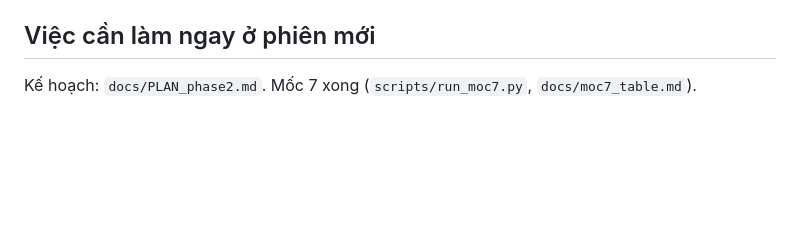
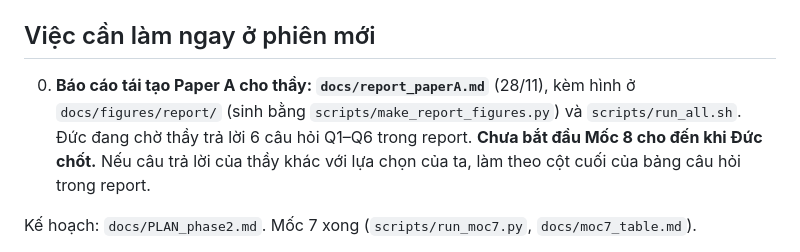
Before and after one commit to tominhducsp17-glitch/Bearing_collision_avoidance, a Markdown page: docs/HANDOFF.md, the part around the change. Drawn GitHub-style; blank space fills up the shorter version.

```diff
--- a/docs/HANDOFF.md
+++ b/docs/HANDOFF.md
@@ -31,6 +31,8 @@
 
 ## Việc cần làm ngay ở phiên mới
 
+0. **Báo cáo tái tạo Paper A cho thầy: `docs/report_paperA.md`** (28/11), kèm hình ở `docs/figures/report/` (sinh bằng `scripts/make_report_figures.py`) và `scripts/run_all.sh`. Đức đang chờ thầy trả lời 6 câu hỏi Q1–Q6 trong report. **Chưa bắt đầu Mốc 8 cho đến khi Đức chốt.** Nếu câu trả lời của thầy khác với lựa chọn của ta, làm theo cột cuối của bảng câu hỏi trong report.
+
 Kế hoạch: `docs/PLAN_phase2.md`. Mốc 7 xong (`scripts/run_moc7.py`, `docs/moc7_table.md`).
 
 1. ε: **phương án 1 đã chốt** (hiệu chuẩn riêng cho từng kịch bản). Đọc `docs/related_work.md` (so sánh với [Mol21], [Zha24], [NH26]) và `docs/PLAN_phase2.md` (bản cập nhật lần 1: chỉnh α, Mốc 9 thiết kế lại, Mốc 9b, §4 định lý). Làm Mốc 8: chạy lại S0 với ε = 2.0 m (IRL) và 0.2 m (M1), quét α, rồi bờ kênh và vật cản S1–S3.
```
Also changed, not shown: docs/figures/README.md (+12 -0 lines), docs/report_paperA.md (added, +186 -0 lines), docs/figures/report/case1_learning.png (added), docs/figures/report/case1_overview.png (added), docs/figures/report/case1_yaw.png (added), docs/figures/report/case2_overview.png (added), docs/figures/report/case2_yaw.png (added), 5 other files.
